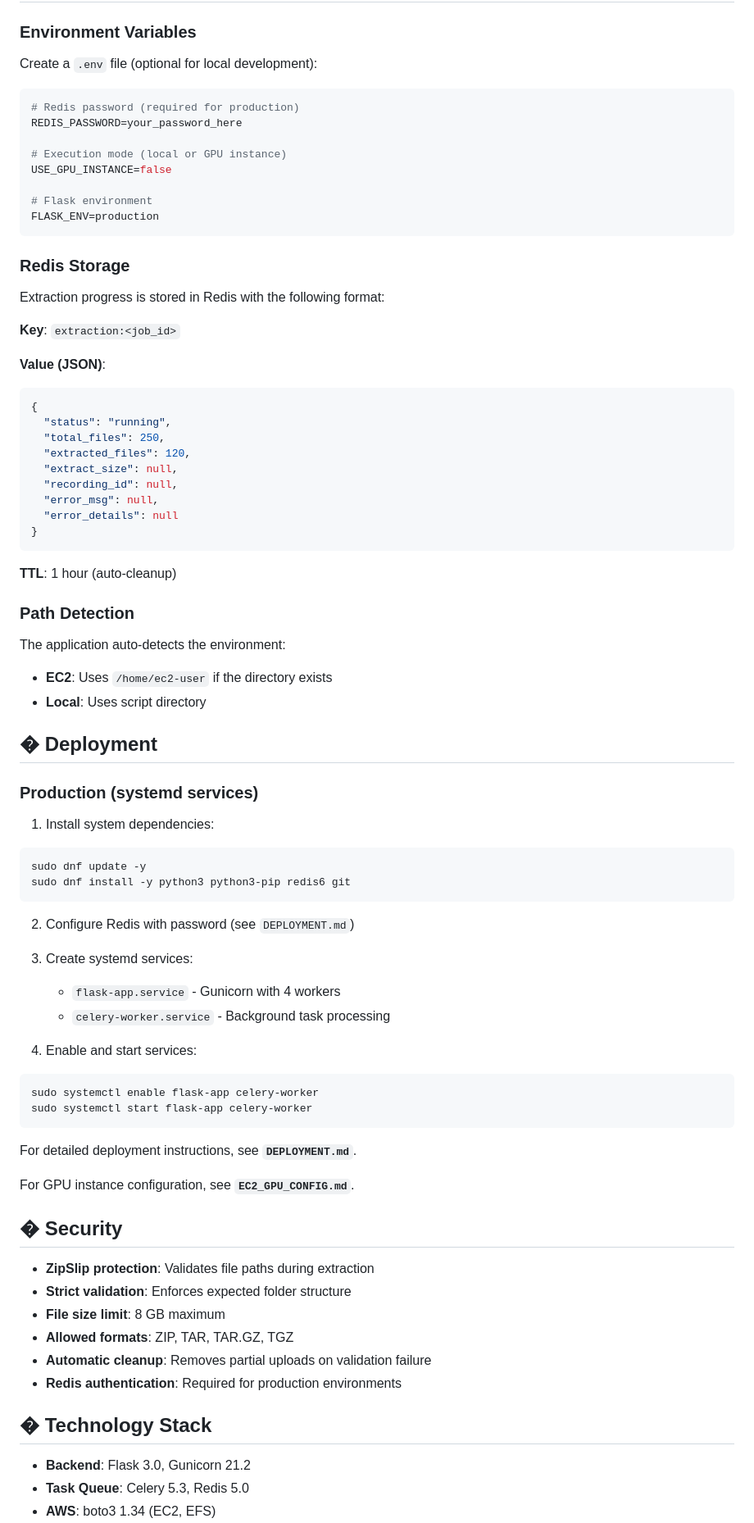
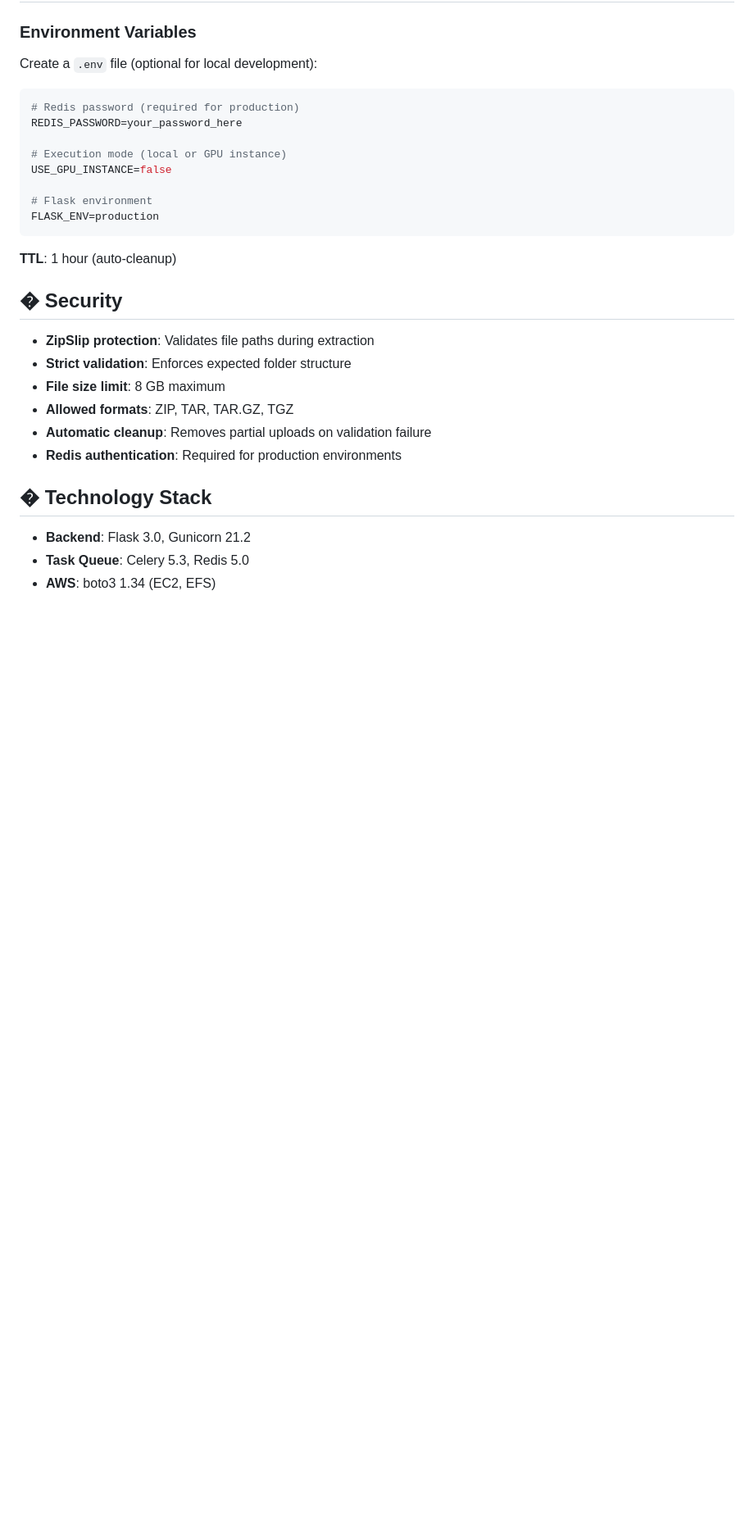
Before and after one commit to antosomzi/traffic-sign-app, a Markdown page: README.md, the part around the change printed below. Shown: that part at 82% size. Drawn GitHub-style; blank space fills up the shorter version.

````diff
--- a/README.md
+++ b/README.md
@@ -277,58 +209,7 @@ USE_GPU_INSTANCE=false
 FLASK_ENV=production
 ```
 
-### Redis Storage
-
-Extraction progress is stored in Redis with the following format:
-
-**Key**: `extraction:<job_id>`
-
-**Value (JSON)**:
-```json
-{
-  "status": "running",
-  "total_files": 250,
-  "extracted_files": 120,
-  "extract_size": null,
-  "recording_id": null,
-  "error_msg": null,
-  "error_details": null
-}
-```
-
 **TTL**: 1 hour (auto-cleanup)
-
-### Path Detection
-
-The application auto-detects the environment:
-- **EC2**: Uses `/home/ec2-user` if the directory exists
-- **Local**: Uses script directory
-
-## � Deployment
-
-### Production (systemd services)
-
-1. Install system dependencies:
-```bash
-sudo dnf update -y
-sudo dnf install -y python3 python3-pip redis6 git
-```
-
-2. Configure Redis with password (see `DEPLOYMENT.md`)
-
-3. Create systemd services:
-   - `flask-app.service` - Gunicorn with 4 workers
-   - `celery-worker.service` - Background task processing
-
-4. Enable and start services:
-```bash
-sudo systemctl enable flask-app celery-worker
-sudo systemctl start flask-app celery-worker
-```
-
-For detailed deployment instructions, see **`DEPLOYMENT.md`**.
-
-For GPU instance configuration, see **`EC2_GPU_CONFIG.md`**.
 
 ## � Security
 
````
Also changed, not shown: other parts of README.md (+23 -91 lines).
